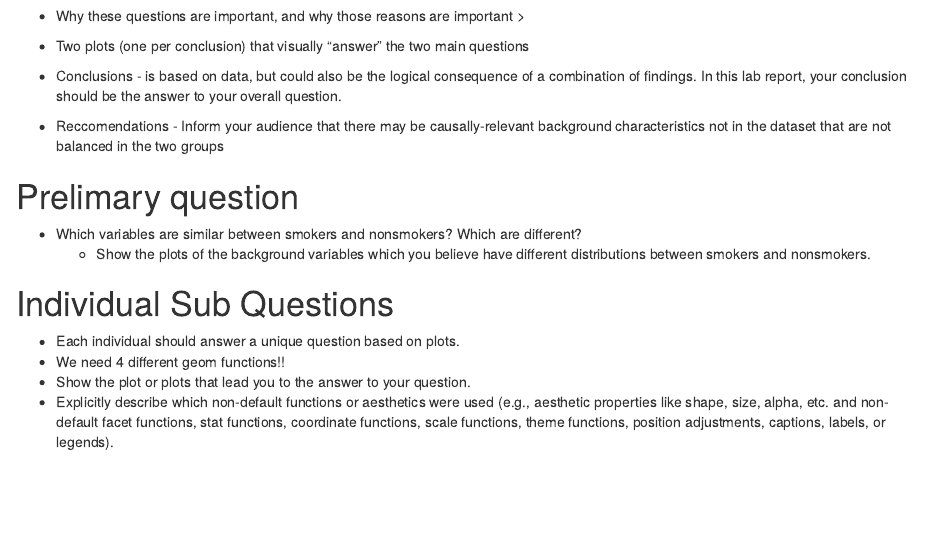
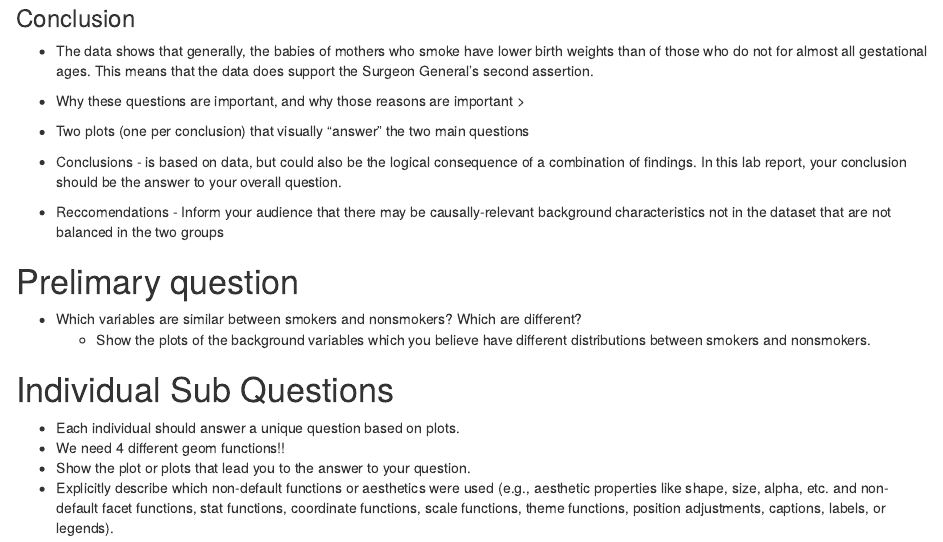
Before and after one commit to madelinegarrett/Lab-4-StatisticalSloths-, an R Markdown document (Lab4_StatsSloths .Rmd): the page in a window 1100 px wide, from 1050 px down before the commit and from 1060 px down after it. Rendered offline with R 4.5, knitr and Pandoc, with nearby package versions; some code elsewhere in the file could not run offline.

Commit message:
Update Lab4_StatsSloths .Rmd

````diff
--- a/Lab4_StatsSloths .Rmd
+++ b/Lab4_StatsSloths .Rmd
@@ -35,6 +35,8 @@ ggplot(data = babies) +
   xlab("Gestation Period Length") +
   ylab("Birth Weight (oz)")
 ```
+### Conclusion
+* The data shows that generally, the babies of mothers who smoke have lower birth weights than of those who do not for almost all gestational ages. This means that the data does support the Surgeon General's second assertion.
 
 * Why these questions are important, and why those reasons are important >
 
````
